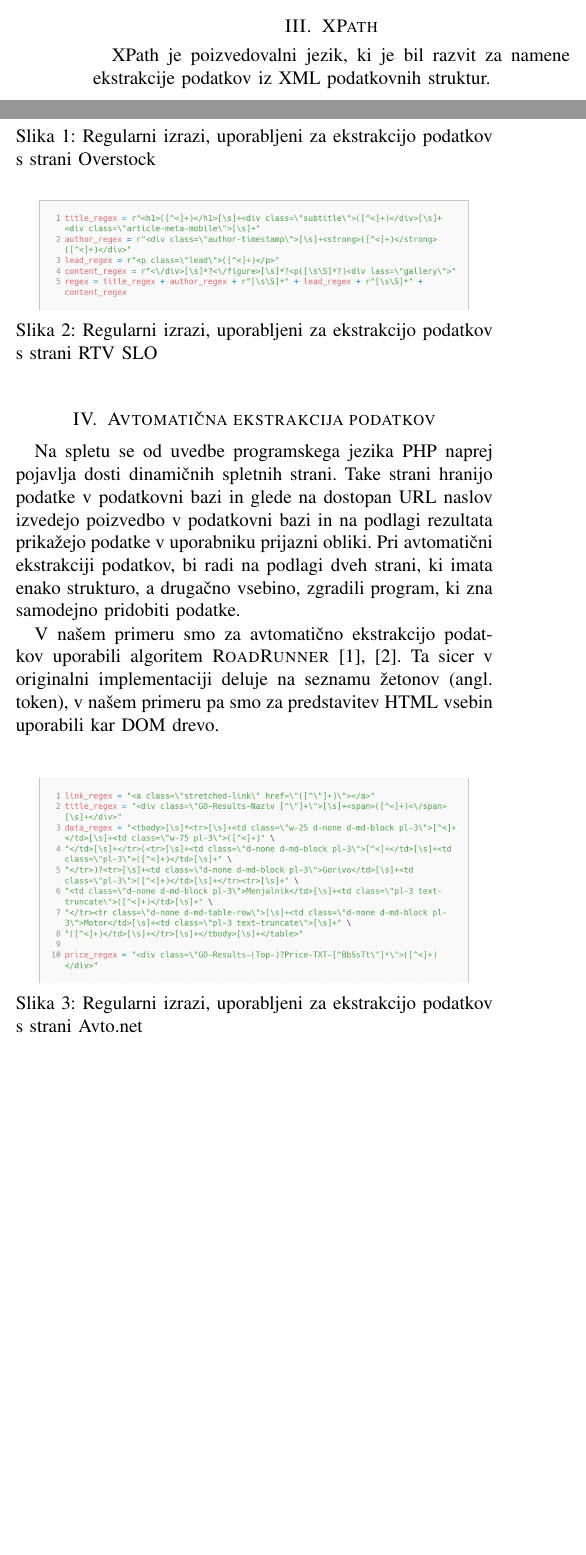
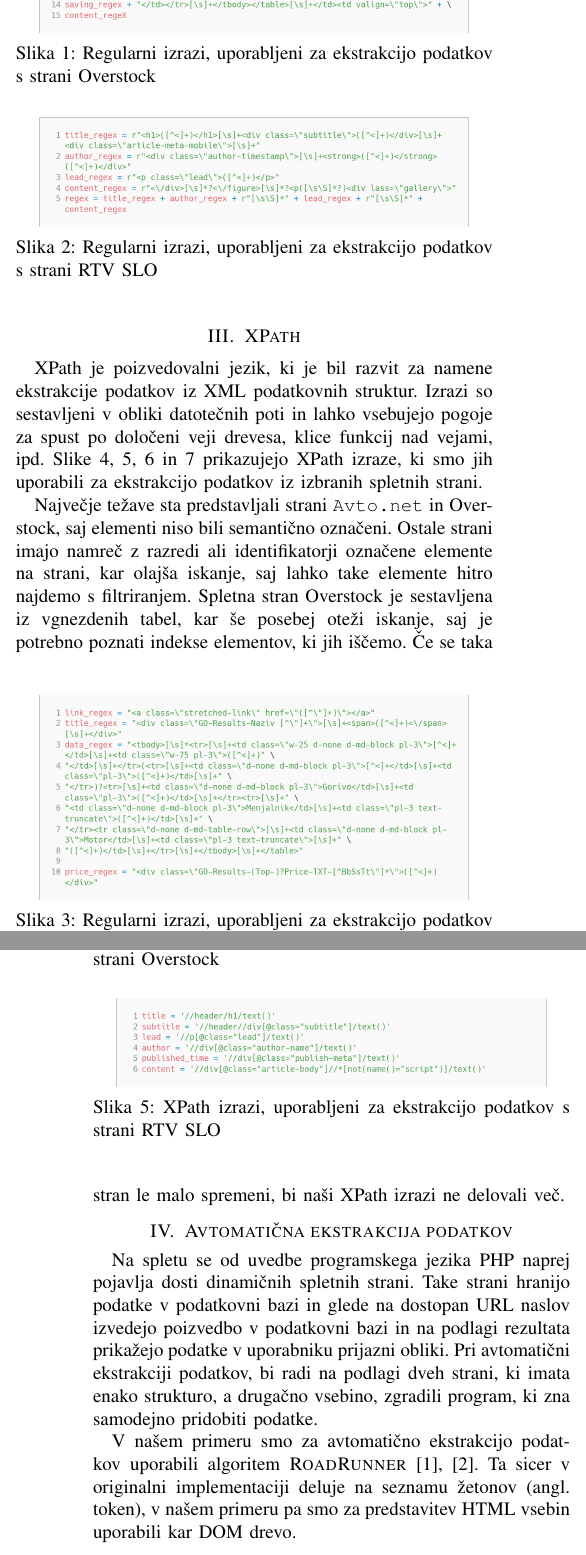
Before and after one commit to drobilc/wier, a LaTeX problem sheet (programming_assignment2/report/report.tex): two parts of the columns of page 1 of 2 before the commit and two parts of the columns of pages 1 and 2 of 2 after it, joined at a grey line, cut so that both start at the same text, the shorter picture padded with empty space. Compiled offline with pdfLaTeX.

Commit message:
Add xpath expressions to our report

```diff
--- a/programming_assignment2/report/report.tex
+++ b/programming_assignment2/report/report.tex
@@ -81,4 +81,6 @@
 
 	\section{XPath}
 
-	XPath je poizvedovalni jezik, ki je bil razvit za namene ekstrakcije podatkov iz XML podatkovnih struktur.
+	XPath je poizvedovalni jezik, ki je bil razvit za namene ekstrakcije podatkov iz XML podatkovnih struktur. Izrazi so sestavljeni v obliki datotečnih poti in lahko vsebujejo pogoje za spust po določeni veji drevesa, klice funkcij nad vejami, ipd. Slike \ref{fig:overstock-xpath}, \ref{fig:rtvslo-xpath}, \ref{fig:avtonet-xpath} in \ref{fig:bolha-xpath} prikazujejo XPath izraze, ki smo jih uporabili za ekstrakcijo podatkov iz izbranih spletnih strani.
+
+	Največje težave sta predstavljali strani \texttt{Avto.net} in Overstock, saj elementi niso bili semantično označeni. Ostale strani imajo namreč z razredi ali identifikatorji označene elemente na strani, kar olajša iskanje, saj lahko take elemente hitro najdemo s filtriranjem. Spletna stran Overstock je sestavljena iz vgnezdenih tabel, kar še posebej oteži iskanje, saj je potrebno poznati indekse elementov, ki jih iščemo. Če se taka stran le malo spremeni, bi naši XPath izrazi ne delovali več.
@@ -84,0 +91,8 @@
+		\caption{XPath izrazi, uporabljeni za ekstrakcijo podatkov s strani Overstock}
+		\label{fig:overstock-xpath}
+	\end{figure}
+
+	\begin{figure}
+		\centering
+		\includegraphics[width=0.9\linewidth]{images/rtvslo_xpath}
+		\caption{XPath izrazi, uporabljeni za ekstrakcijo podatkov s strani RTV SLO}
@@ -85,3 +113,5 @@
+		\label{fig:bolha-xpath}
+	\end{figure}
 
 	\section{Avtomatična ekstrakcija podatkov}
 
```
Also changed, not shown: programming_assignment2/report/images/avtonet_xpath.png (added), programming_assignment2/report/images/bolha_xpath.png (added), programming_assignment2/report/images/overstock_xpath.png (added), programming_assignment2/report/images/rtvslo_xpath.png (added), programming_assignment2/report/report.pdf, programming_assignment2/report/report.tex (18 more changed lines).
